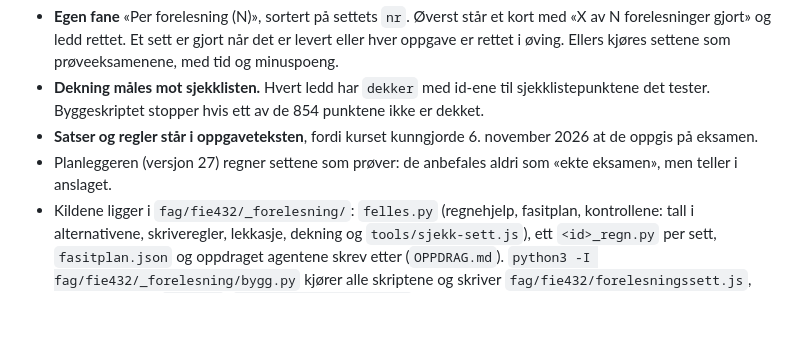
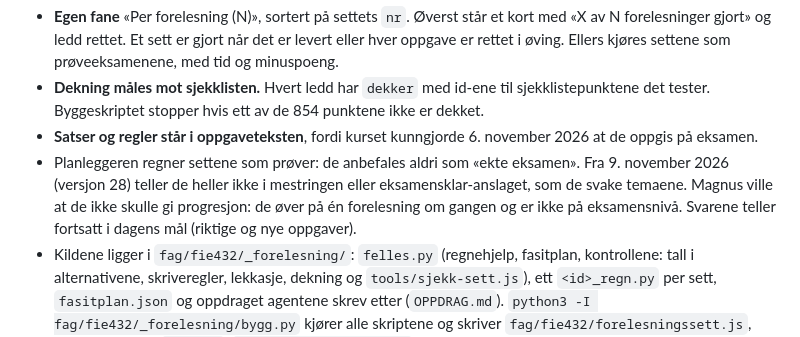
Before and after one commit to magnusafjeld-cpu/SuperEnkelEksamen, a Markdown page: SuperEnkelEksamenHjerne/10 Arkitektur/Eksamenssett-modulen.md, the part around one of its changes. Drawn GitHub-style; blank space fills up the shorter version.

Commit message:
Hjernen: forelesningssettene teller ikke i planleggerens mestring og anslag
Co-Authored-By: Claude Opus 5.5 <noreply@anthropic.com>

```diff
--- a/SuperEnkelEksamenHjerne/10 Arkitektur/Eksamenssett-modulen.md
+++ b/SuperEnkelEksamenHjerne/10 Arkitektur/Eksamenssett-modulen.md
@@ -197,8 +197,11 @@ eksamenssett per forelesning som til sammen dekker hele pensum.
   ikke er dekket.
 - **Satser og regler står i oppgaveteksten**, fordi kurset kunngjorde 6. november
   2026 at de oppgis på eksamen.
-- Planleggeren (versjon 27) regner settene som prøver: de anbefales aldri som
-  «ekte eksamen», men teller i anslaget.
+- Planleggeren regner settene som prøver: de anbefales aldri som «ekte eksamen».
+  Fra 9. november 2026 (versjon 28) teller de heller ikke i mestringen eller
+  eksamensklar-anslaget, som de svake temaene. Magnus ville at de ikke skulle gi
+  progresjon: de øver på én forelesning om gangen og er ikke på eksamensnivå.
+  Svarene teller fortsatt i dagens mål (riktige og nye oppgaver).
 - Kildene ligger i `fag/fie432/_forelesning/`: `felles.py` (regnehjelp, fasitplan,
   kontrollene: tall i alternativene, skriveregler, lekkasje, dekning og
   `tools/sjekk-sett.js`), ett `<id>_regn.py` per sett, `fasitplan.json` og oppdraget
```
Also changed, not shown: other parts of SuperEnkelEksamenHjerne/10 Arkitektur/Eksamenssett-modulen.md (+1 -1 lines), SuperEnkelEksamenHjerne/10 Arkitektur/Moduler og visninger.md (+3 -1 lines).
